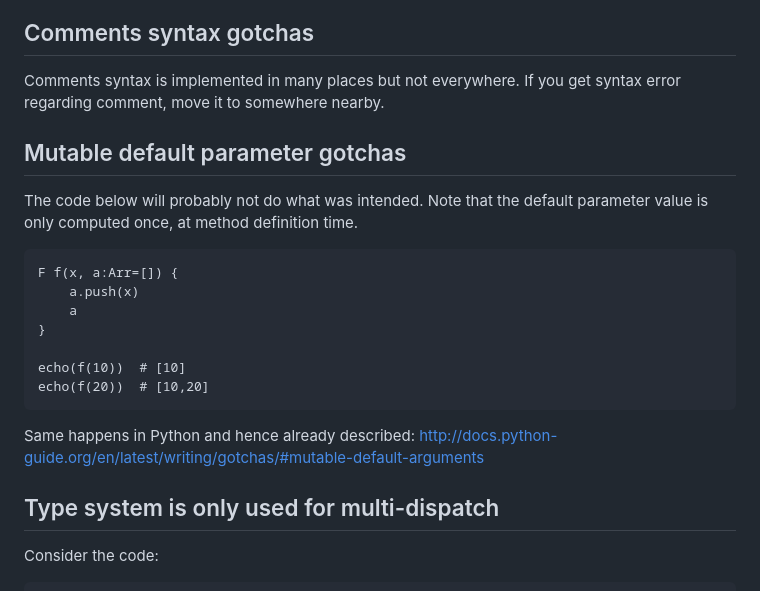
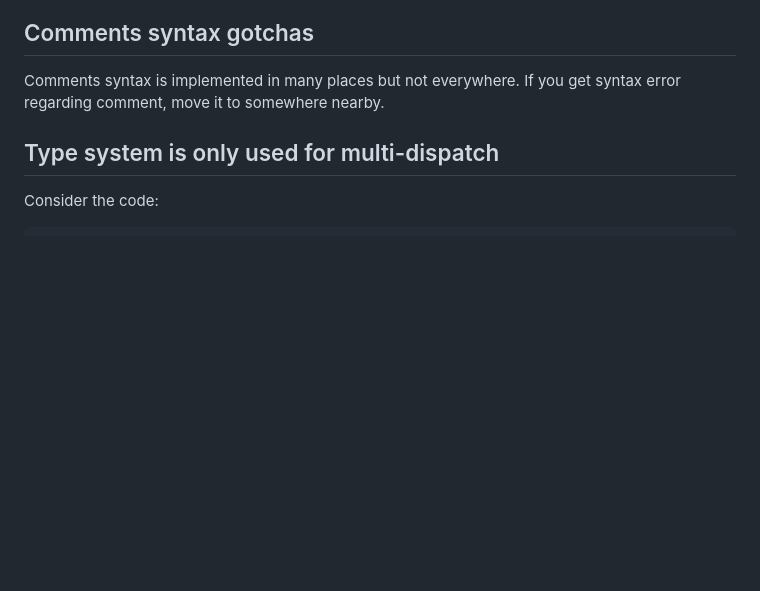
Before and after one commit to ngs-lang/ngs, a Markdown page: doc/ngslang.1.md, the part around the change. Rendered like a GitHub page; blank space fills up the shorter version.

Commit message:
[ngslang.1.md] Remove shared default param pitfall

```diff
--- a/doc/ngslang.1.md
+++ b/doc/ngslang.1.md
@@ -1656,20 +1656,6 @@ The correct version to add method to a global multimethod is
 ## Comments syntax gotchas
 
 Comments syntax is implemented in many places but not everywhere. If you get syntax error regarding comment, move it to somewhere nearby.
-
-## Mutable default parameter gotchas
-
-The code below will probably not do what was intended. Note that the default parameter value is only computed once, at method definition time.
-
-	F f(x, a:Arr=[]) {
-		a.push(x)
-		a
-	}
-
-	echo(f(10))  # [10]
-	echo(f(20))  # [10,20]
-
-Same happens in Python and hence already described: http://docs.python-guide.org/en/latest/writing/gotchas/#mutable-default-arguments
 
 ## Type system is only used for multi-dispatch
 
```
